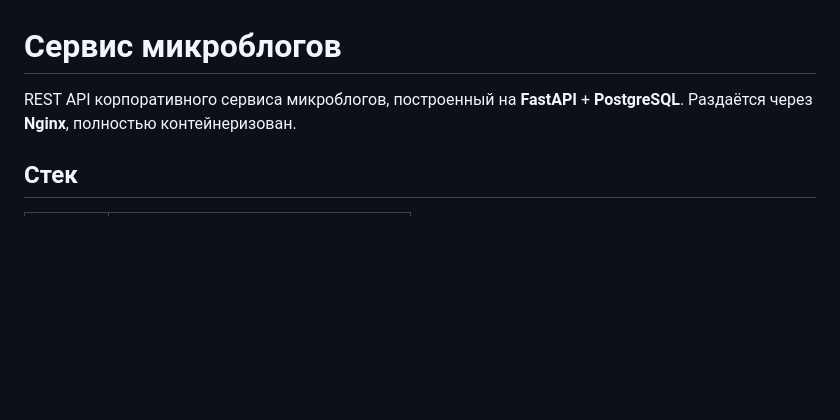
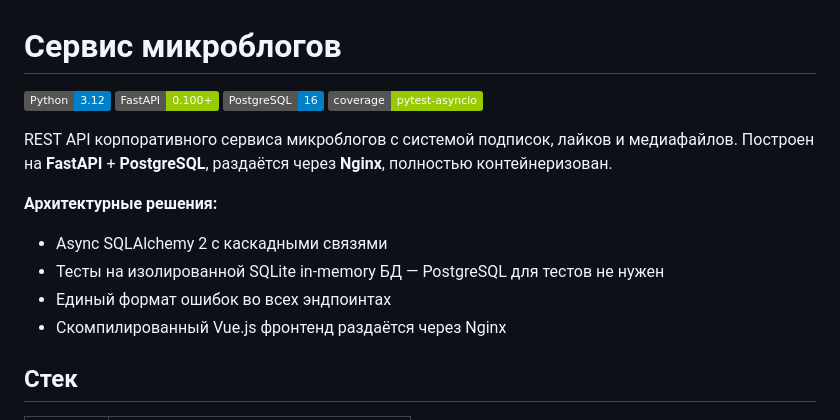
Before and after one commit to Huginn41/advanced_project_v1, a Markdown page: README.md, the part around the change. GitHub-like rendering; badges without logos; blank space fills up the shorter version.

```diff
--- a/README.md
+++ b/README.md
@@ -1,6 +1,19 @@
 # Сервис микроблогов
 
-REST API корпоративного сервиса микроблогов, построенный на **FastAPI** + **PostgreSQL**. Раздаётся через **Nginx**, полностью контейнеризован.
+![Python](https://img.shields.io/badge/Python-3.12-blue)
+![FastAPI](https://img.shields.io/badge/FastAPI-0.100+-green)
+![PostgreSQL](https://img.shields.io/badge/PostgreSQL-16-blue)
+![Tests](https://img.shields.io/badge/coverage-pytest--asyncio-green)
+
+REST API корпоративного сервиса микроблогов с системой подписок,
+лайков и медиафайлов. Построен на **FastAPI** + **PostgreSQL**,
+раздаётся через **Nginx**, полностью контейнеризован.
+
+**Архитектурные решения:**
+- Async SQLAlchemy 2 с каскадными связями
+- Тесты на изолированной SQLite in-memory БД — PostgreSQL для тестов не нужен
+- Единый формат ошибок во всех эндпоинтах
+- Скомпилированный Vue.js фронтенд раздаётся через Nginx
 
 ## Стек
 
```
